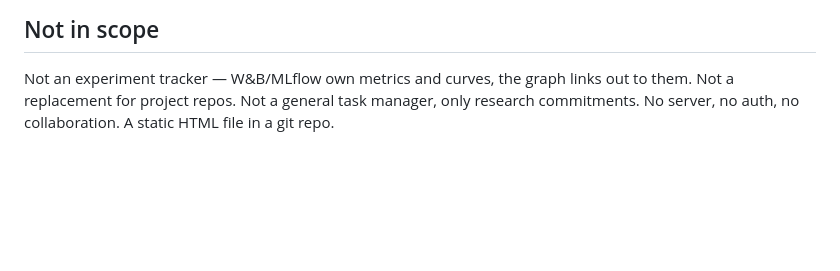
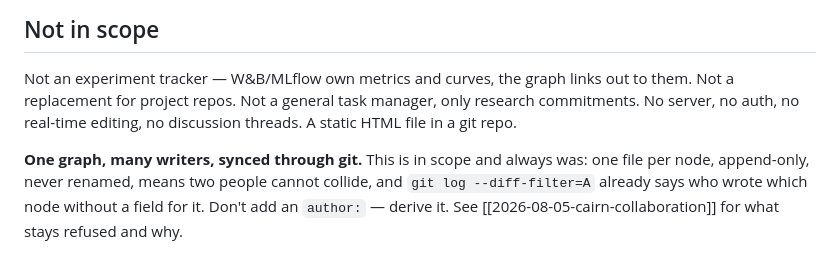
Before and after one commit to jlaw9/cairn, a Markdown page: CLAUDE.md, the part around the change. GitHub-like rendering; blank space fills up the shorter version.

```diff
--- a/CLAUDE.md
+++ b/CLAUDE.md
@@ -187,5 +187,11 @@ error without fixing it afterwards.
 
 Not an experiment tracker — W&B/MLflow own metrics and curves, the graph links
 out to them. Not a replacement for project repos. Not a general task manager,
-only research commitments. No server, no auth, no collaboration. A static HTML
-file in a git repo.
+only research commitments. No server, no auth, no real-time editing, no
+discussion threads. A static HTML file in a git repo.
+
+**One graph, many writers, synced through git.** This is in scope and always was:
+one file per node, append-only, never renamed, means two people cannot collide,
+and `git log --diff-filter=A` already says who wrote which node without a field
+for it. Don't add an `author:` — derive it. See
+[[2026-08-05-cairn-collaboration]] for what stays refused and why.
```
Also changed, not shown: README.md (+15 -1 lines).
